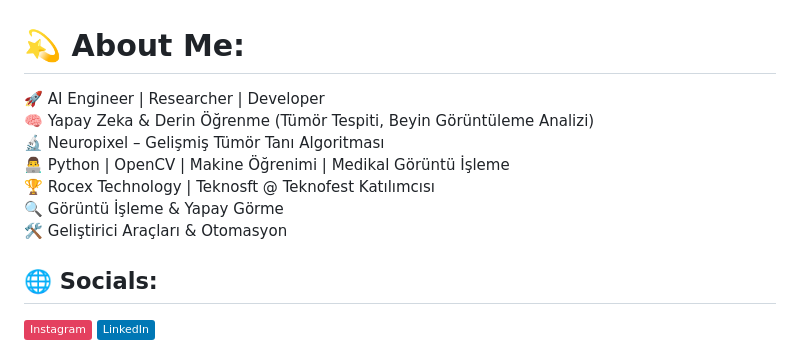
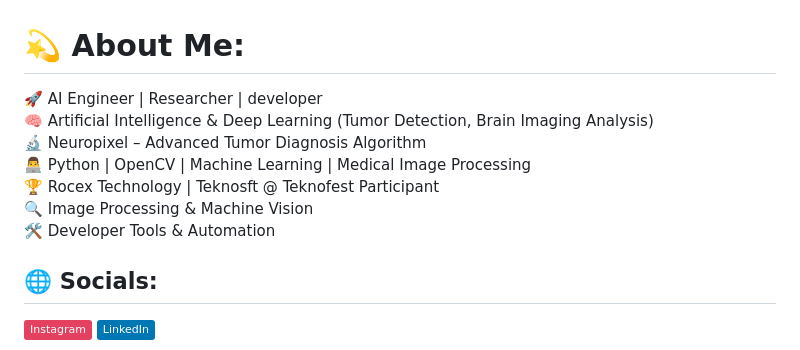
Before and after one commit to suaybsavcu/suaybsavcu, a Markdown page: README.md, the part around the change. Rendered like a GitHub page; badges without logos.

```diff
--- a/README.md
+++ b/README.md
@@ -1,5 +1,5 @@
 # 💫 About Me:
-🚀 AI Engineer | Researcher | Developer<br>🧠 Yapay Zeka & Derin Öğrenme (Tümör Tespiti, Beyin Görüntüleme Analizi)<br>🔬 Neuropixel – Gelişmiş Tümör Tanı Algoritması<br>👨‍💻 Python | OpenCV | Makine Öğrenimi | Medikal Görüntü İşleme<br>🏆 Rocex Technology | Teknosft @ Teknofest Katılımcısı<br>🔍 Görüntü İşleme & Yapay Görme<br>🛠 Geliştirici Araçları & Otomasyon<br>
+🚀 AI Engineer | Researcher | developer<br>🧠 Artificial Intelligence & Deep Learning (Tumor Detection, Brain Imaging Analysis)<br>🔬 Neuropixel – Advanced Tumor Diagnosis Algorithm<br>👨‍💻 Python | OpenCV | Machine Learning | Medical Image Processing<br>🏆 Rocex Technology | Teknosft @ Teknofest Participant<br>🔍 Image Processing & Machine Vision<br>🛠 Developer Tools & Automation<br>
 
 
 ## 🌐 Socials:
```
